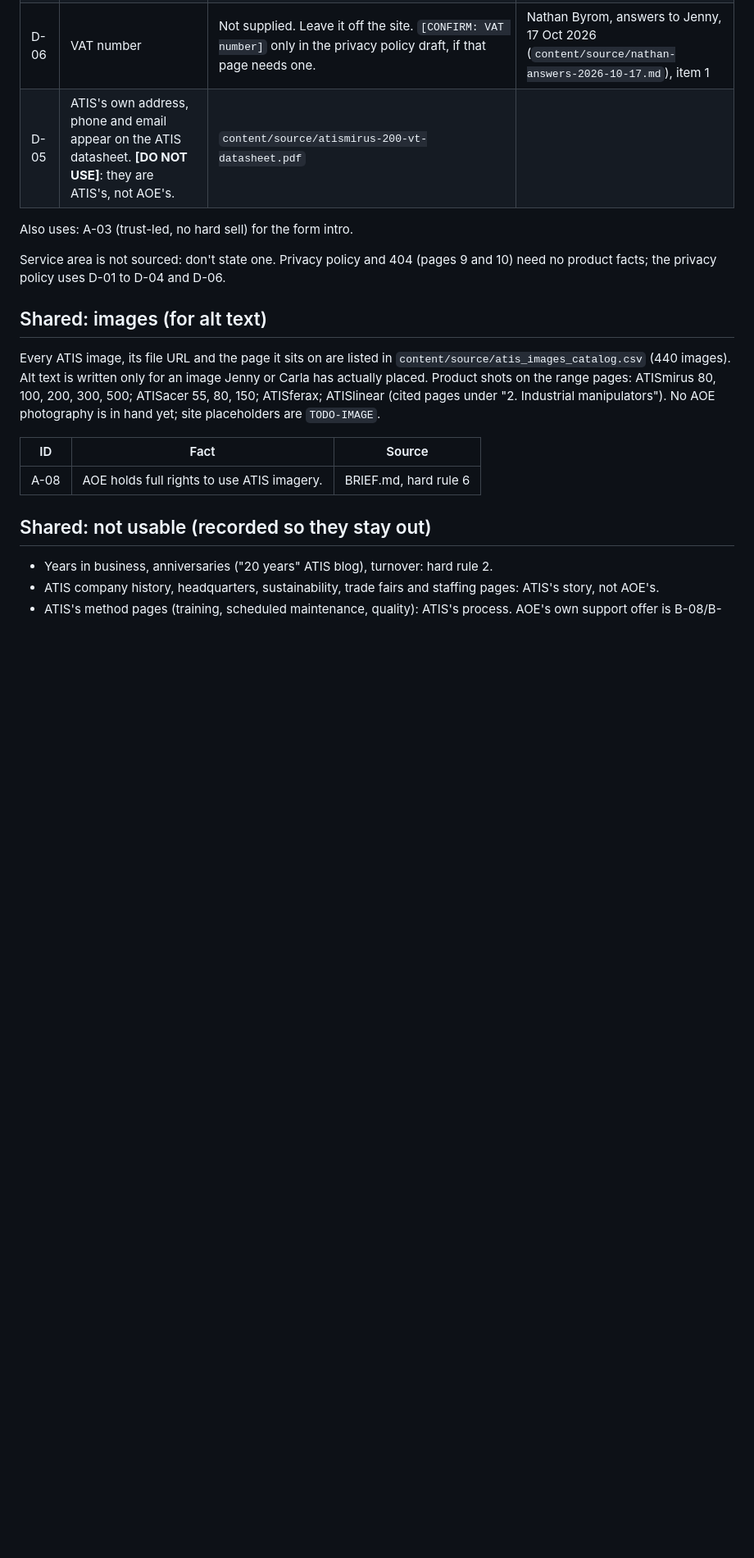
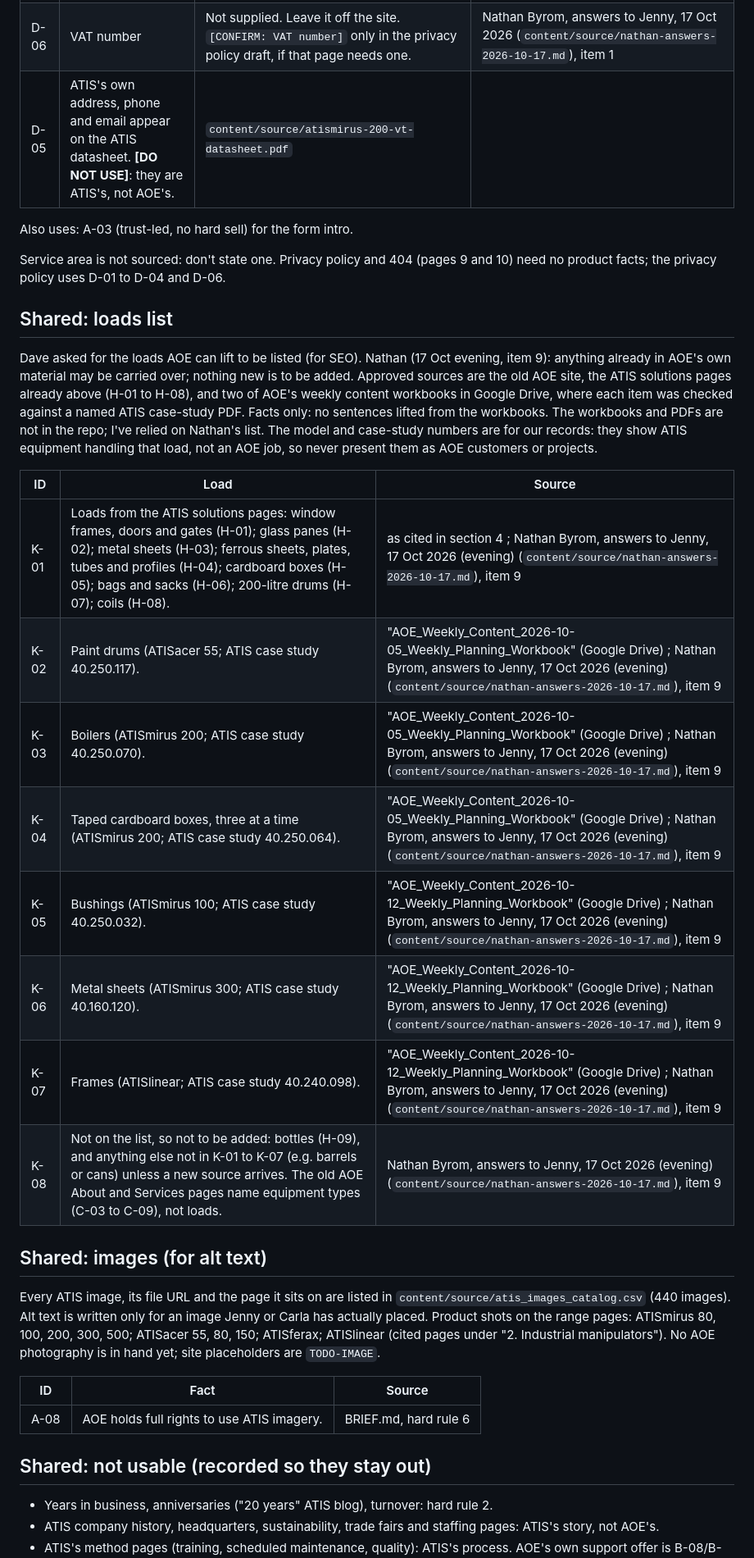
Before and after one commit to nathanebyrom-stack/Zach, a Markdown page: content/sources.md, the part around one of its changes. Shown at 82% size. Drawn GitHub-style; blank space fills up the shorter version.

```diff
--- a/content/sources.md
+++ b/content/sources.md
@@ -231,6 +234,20 @@ Confirmed by Nathan, 17 Oct: use the details from Dave Ogden's email signature (
 Also uses: A-03 (trust-led, no hard sell) for the form intro.
 
 Service area is not sourced: don't state one. Privacy policy and 404 (pages 9 and 10) need no product facts; the privacy policy uses D-01 to D-04 and D-06.
+
+## Shared: loads list
+Dave asked for the loads AOE can lift to be listed (for SEO). Nathan (17 Oct evening, item 9): anything already in AOE's own material may be carried over; nothing new is to be added. Approved sources are the old AOE site, the ATIS solutions pages already above (H-01 to H-08), and two of AOE's weekly content workbooks in Google Drive, where each item was checked against a named ATIS case-study PDF. Facts only: no sentences lifted from the workbooks. The workbooks and PDFs are not in the repo; I've relied on Nathan's list. The model and case-study numbers are for our records: they show ATIS equipment handling that load, not an AOE job, so never present them as AOE customers or projects.
+
+| ID | Load | Source |
+|---|---|---|
+| K-01 | Loads from the ATIS solutions pages: window frames, doors and gates (H-01); glass panes (H-02); metal sheets (H-03); ferrous sheets, plates, tubes and profiles (H-04); cardboard boxes (H-05); bags and sacks (H-06); 200-litre drums (H-07); coils (H-08). | as cited in section 4 ; Nathan Byrom, answers to Jenny, 17 Oct 2026 (evening) (`content/source/nathan-answers-2026-10-17.md`), item 9 |
+| K-02 | Paint drums (ATISacer 55; ATIS case study 40.250.117). | "AOE_Weekly_Content_2026-10-05_Weekly_Planning_Workbook" (Google Drive) ; Nathan Byrom, answers to Jenny, 17 Oct 2026 (evening) (`content/source/nathan-answers-2026-10-17.md`), item 9 |
+| K-03 | Boilers (ATISmirus 200; ATIS case study 40.250.070). | "AOE_Weekly_Content_2026-10-05_Weekly_Planning_Workbook" (Google Drive) ; Nathan Byrom, answers to Jenny, 17 Oct 2026 (evening) (`content/source/nathan-answers-2026-10-17.md`), item 9 |
+| K-04 | Taped cardboard boxes, three at a time (ATISmirus 200; ATIS case study 40.250.064). | "AOE_Weekly_Content_2026-10-05_Weekly_Planning_Workbook" (Google Drive) ; Nathan Byrom, answers to Jenny, 17 Oct 2026 (evening) (`content/source/nathan-answers-2026-10-17.md`), item 9 |
+| K-05 | Bushings (ATISmirus 100; ATIS case study 40.250.032). | "AOE_Weekly_Content_2026-10-12_Weekly_Planning_Workbook" (Google Drive) ; Nathan Byrom, answers to Jenny, 17 Oct 2026 (evening) (`content/source/nathan-answers-2026-10-17.md`), item 9 |
+| K-06 | Metal sheets (ATISmirus 300; ATIS case study 40.160.120). | "AOE_Weekly_Content_2026-10-12_Weekly_Planning_Workbook" (Google Drive) ; Nathan Byrom, answers to Jenny, 17 Oct 2026 (evening) (`content/source/nathan-answers-2026-10-17.md`), item 9 |
+| K-07 | Frames (ATISlinear; ATIS case study 40.240.098). | "AOE_Weekly_Content_2026-10-12_Weekly_Planning_Workbook" (Google Drive) ; Nathan Byrom, answers to Jenny, 17 Oct 2026 (evening) (`content/source/nathan-answers-2026-10-17.md`), item 9 |
+| K-08 | Not on the list, so not to be added: bottles (H-09), and anything else not in K-01 to K-07 (e.g. barrels or cans) unless a new source arrives. The old AOE About and Services pages name equipment types (C-03 to C-09), not loads. | Nathan Byrom, answers to Jenny, 17 Oct 2026 (evening) (`content/source/nathan-answers-2026-10-17.md`), item 9 |
 
 ## Shared: images (for alt text)
 Every ATIS image, its file URL and the page it sits on are listed in `content/source/atis_images_catalog.csv` (440 images). Alt text is written only for an image Jenny or Carla has actually placed. Product shots on the range pages: ATISmirus 80, 100, 200, 300, 500; ATISacer 55, 80, 150; ATISferax; ATISlinear (cited pages under "2. Industrial manipulators"). No AOE photography is in hand yet; site placeholders are `TODO-IMAGE`.
```
Also changed, not shown: other parts of content/sources.md (+13 -9 lines), REPORTS/2026-10-17-copy-sources-evening.md (added, +29 -0 lines).
